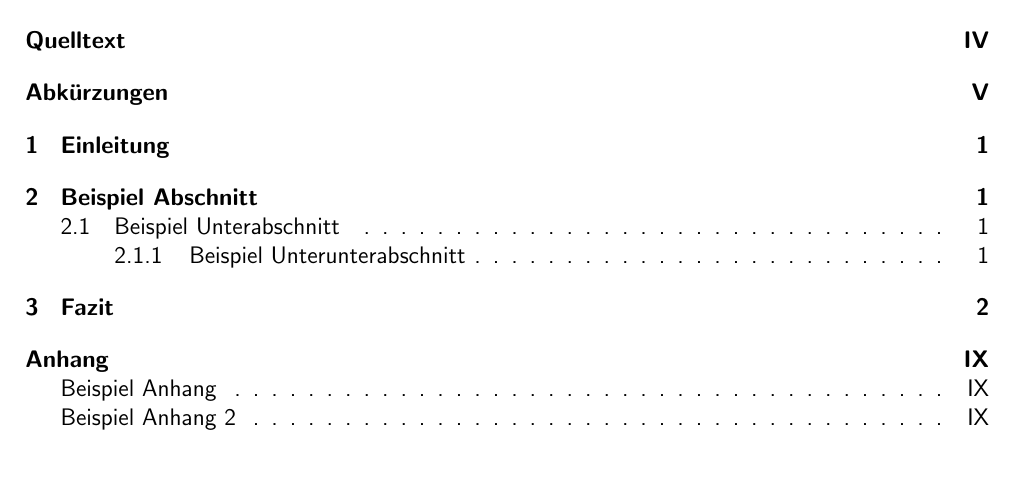
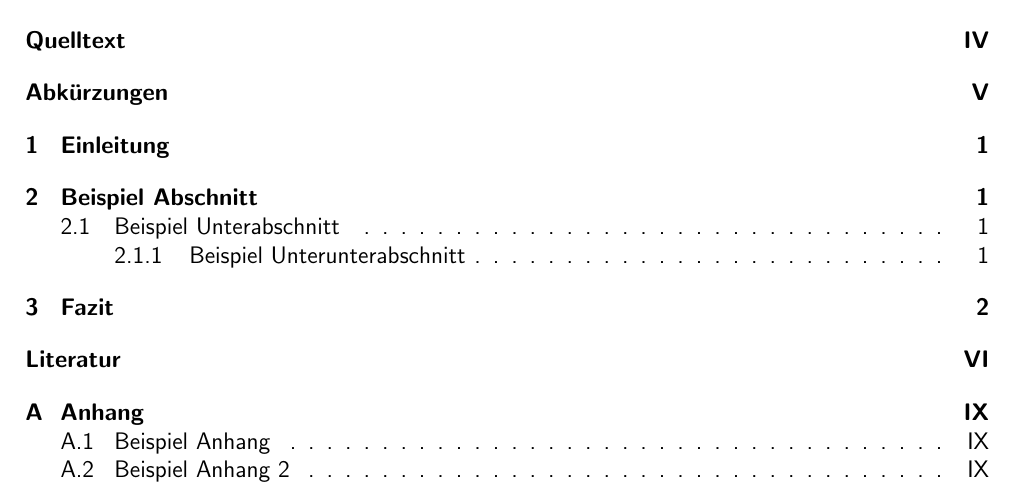
Before and after one commit to psmey/nak-transferleistungs-template, a LaTeX document (src/transferleinstung/transferleistung.tex, which reads config/config.tex, config/packages.tex): part of page 2 of 10, cut so that both start at the same text. Compiled offline with pdfLaTeX.

Commit message:
add learnings from TL 5

```diff
--- a/config/config.tex
+++ b/config/config.tex
@@ -68,15 +68,16 @@
 \newcommand{\headingValue}{}
 
 % easy import for appendix
-\newcommand{\addAppendix}[3]{%
+\newcommand{\addAppendix}[4]{%
     % parameters:
     % #1: appendix heading
     % #2: filename
     % #3: include pdf parameters
-    \subsection*{#1} % Heading for appendix
-    \addcontentsline{toc}{subsection}{#1} % register appendix in toc
+    \subsection{#1} % Heading for appendix
+    \label{#3}
+    %\addcontentsline{toc}{subsection}{#1} % register appendix in toc
     \setcounter{frontmatterPage}{\value{page} + 1} % safe page value
-    \includepdf[#3]{../assets/appendix/#2} % add pdf into main
+    \includepdf[#4]{../assets/appendix/#2} % add pdf into main
     \backmatter{} % set correct page value, to not count appendix pages
 }
 
@@ -125,3 +126,15 @@
         \oldstylenums{\arabic{FancyVerbLine}}
     }
 }
+
+% hyperref
+\hypersetup{%
+    breaklinks=true, % default value: false
+    colorlinks=true, % default value: false
+    linkcolor=black, % default value: red
+    % anchorcolor=black, % default value: black
+    citecolor=black, % default value: green
+    filecolor=black, % default value: cyan
+    urlcolor=black, % default value: magenta
+    bookmarksopen=true,
+}
--- a/config/packages.tex
+++ b/config/packages.tex
@@ -16,6 +16,9 @@
 \usepackage[style=authoryear]{biblatex} % better bibliography
 \usepackage{float} % allows for [H] option for figures, which actually enforces position in text
 \usepackage[outputdir=../../build]{minted} % for display of code blocks
+\usepackage{hyperref} % for links in general and table of content to heading linking
+\usepackage{wrapfig} % enables wrap figures
+\usepackage[export]{adjustbox} % enables trimming of graphics
 
 % special characters
 % http://mirrors.ctan.org/info/symbols/comprehensive/symbols-a4.pdf
```
Also changed, not shown: src/transferleinstung/transferleistung.tex (+6 -8 lines), 1 other file.
